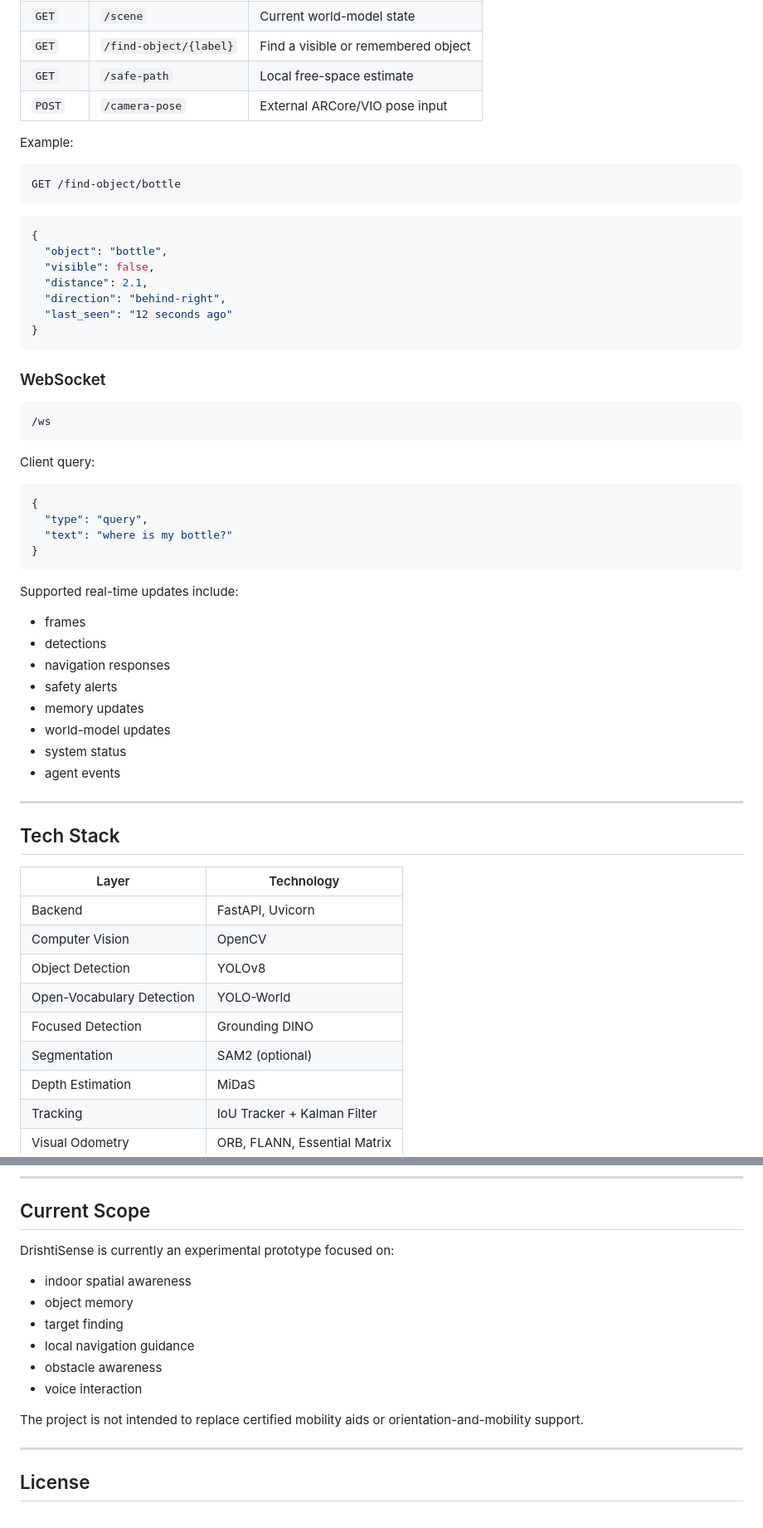
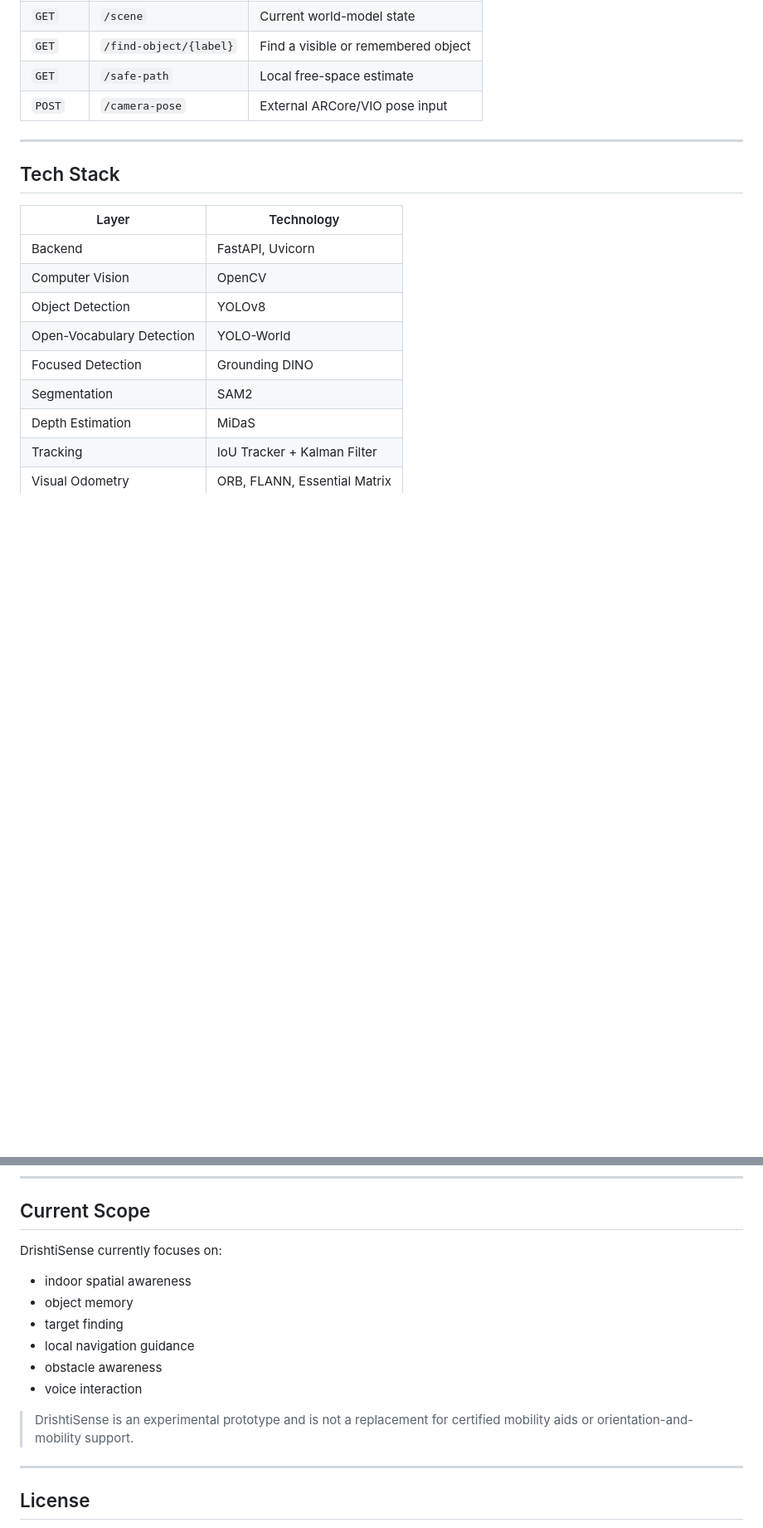
Before and after one commit to Abhiiishek44/DrishtiSense, a Markdown page: README.md, 2 parts joined by grey strips. Shown at 83% size. GitHub-like rendering; blank space fills up the shorter version.

````diff
--- a/README.md
+++ b/README.md
@@ -335,48 +236,6 @@ This is useful for objects that are not well represented in the standard detecto
 | `GET` | `/safe-path` | Local free-space estimate |
 | `POST` | `/camera-pose` | External ARCore/VIO pose input |
 
-Example:
-
-```http
-GET /find-object/bottle
-```
-
-```json
-{
-  "object": "bottle",
-  "visible": false,
-  "distance": 2.1,
-  "direction": "behind-right",
-  "last_seen": "12 seconds ago"
-}
-```
-
-### WebSocket
-
-```text
-/ws
-```
-
-Client query:
-
-```json
-{
-  "type": "query",
-  "text": "where is my bottle?"
-}
-```
-
-Supported real-time updates include:
-
-- frames
-- detections
-- navigation responses
-- safety alerts
-- memory updates
-- world-model updates
-- system status
-- agent events
-
 ---
 
 ## Tech Stack
@@ -388,7 +247,7 @@ Supported real-time updates include:
 | Object Detection | YOLOv8 |
 | Open-Vocabulary Detection | YOLO-World |
 | Focused Detection | Grounding DINO |
-| Segmentation | SAM2 (optional) |
+| Segmentation | SAM2 |
 | Depth Estimation | MiDaS |
 | Tracking | IoU Tracker + Kalman Filter |
 | Visual Odometry | ORB, FLANN, Essential Matrix |
@@ -555,7 +345,7 @@ CAMERA_IP_URL=http://<phone-ip>:8080/video
 
 ## Current Scope
 
-DrishtiSense is currently an experimental prototype focused on:
+DrishtiSense currently focuses on:
 
 - indoor spatial awareness
 - object memory
@@ -564,7 +354,7 @@ DrishtiSense is currently an experimental prototype focused on:
 - obstacle awareness
 - voice interaction
 
-The project is not intended to replace certified mobility aids or orientation-and-mobility support.
+> DrishtiSense is an experimental prototype and is not a replacement for certified mobility aids or orientation-and-mobility support.
 
 ---
 
````
Also changed, not shown: other parts of README.md (+48 -216 lines).
